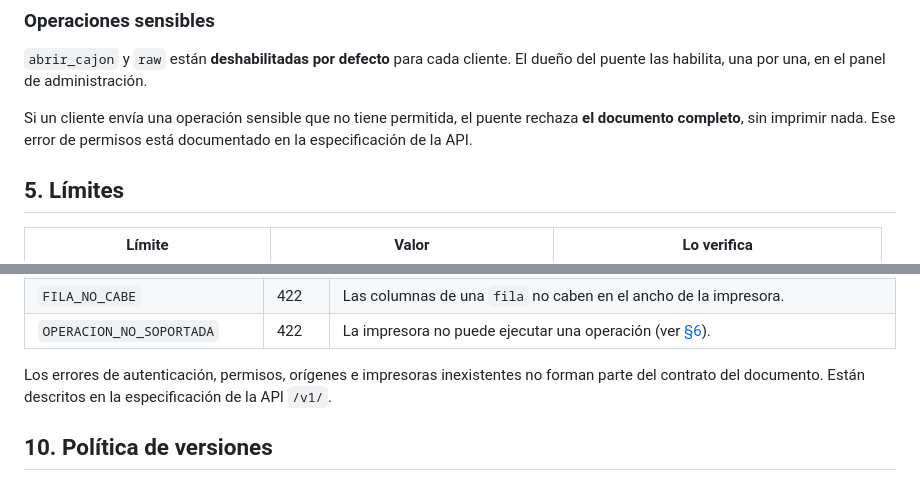
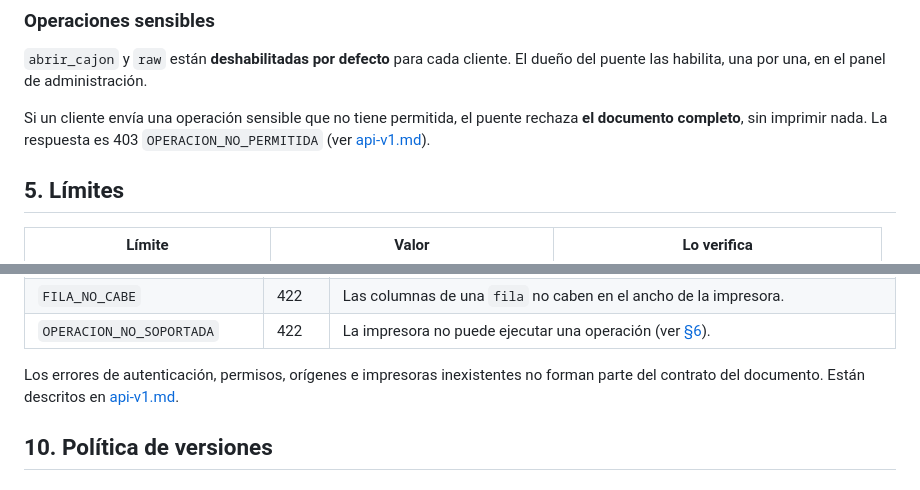
Before and after one commit to bayalad7/prisma, a Markdown page: docs/contrato-documento-v1.md, 2 parts joined by grey strips. GitHub-like rendering.

```diff
--- a/docs/contrato-documento-v1.md
+++ b/docs/contrato-documento-v1.md
@@ -346,7 +346,7 @@ Envía bytes a la impresora tal cual, sin ninguna transformación. Úsalo solo p
 
 `abrir_cajon` y `raw` están **deshabilitadas por defecto** para cada cliente. El dueño del puente las habilita, una por una, en el panel de administración.
 
-Si un cliente envía una operación sensible que no tiene permitida, el puente rechaza **el documento completo**, sin imprimir nada. Ese error de permisos está documentado en la especificación de la API.
+Si un cliente envía una operación sensible que no tiene permitida, el puente rechaza **el documento completo**, sin imprimir nada. La respuesta es 403 `OPERACION_NO_PERMITIDA` (ver [api-v1.md](api-v1.md)).
 
 ## 5. Límites
 
@@ -524,7 +533,7 @@ El puente valida en este orden y se detiene en el primer paso que falla:
 | `FILA_NO_CABE` | 422 | Las columnas de una `fila` no caben en el ancho de la impresora. |
 | `OPERACION_NO_SOPORTADA` | 422 | La impresora no puede ejecutar una operación (ver [§6](#6-capacidades-de-la-impresora)). |
 
-Los errores de autenticación, permisos, orígenes e impresoras inexistentes no forman parte del contrato del documento. Están descritos en la especificación de la API `/v1/`.
+Los errores de autenticación, permisos, orígenes e impresoras inexistentes no forman parte del contrato del documento. Están descritos en [api-v1.md](api-v1.md).
 
 ## 10. Política de versiones
 
```
Also changed, not shown: other parts of docs/contrato-documento-v1.md (+36 -28 lines).
